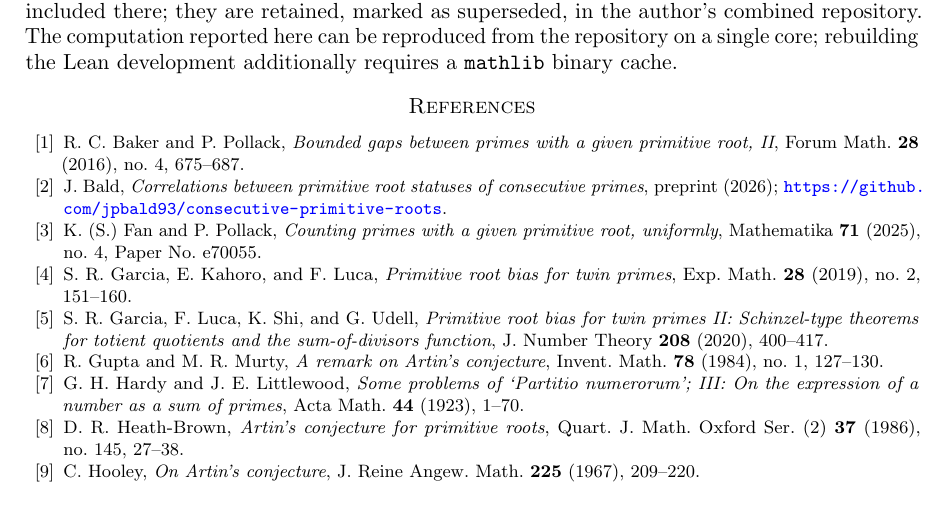
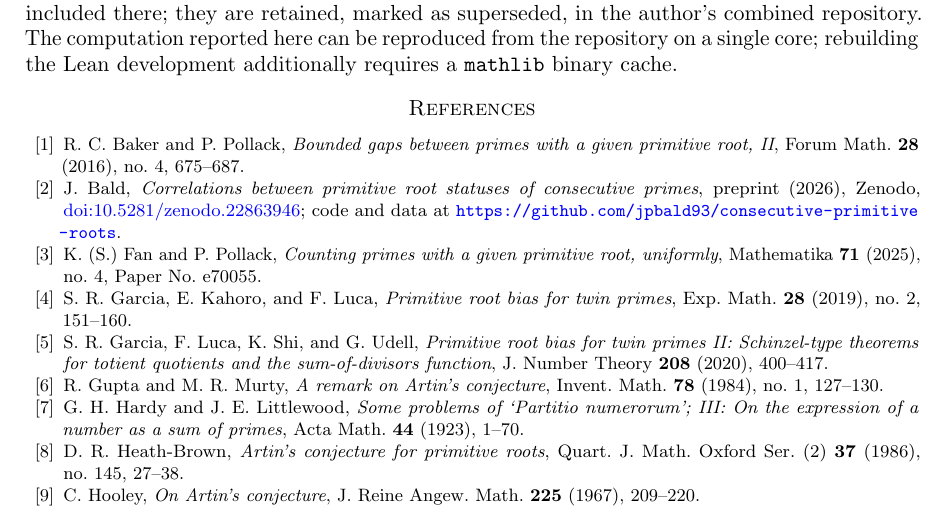
Before and after one commit to jpbald93/quadratic-exclusion-laws, a LaTeX paper (paper/multibase_exclusion.tex): part of page 22 of 23, cut so that both start at the same text. Compiled offline with pdfLaTeX.

Commit message:
Cite Paper 1 by its Zenodo DOI
Paper 1 is deposited: 10.5281/zenodo.22863946. The companion citation now
carries that DOI instead of a bare repository URL. This is the concept DOI,
which always resolves to the latest version, rather than a version-specific
one; confirmed against DataCite, which lists three versions under it.

Adding the DOI introduced two underfull boxes in the bibliography. The cause
was not the DOI but the unbreakable GitHub URL beside it; xurl fixes it, the
same remedy Paper 3 needed for the same reason. Back to 0 bad boxes.

23 pages, 0 bad boxes, 0 undefined references; submission set rebuilt, DOI
verified in both the text layer and the embedded hyperlink annotation,
anonymous PDF still clean.

```diff
--- a/paper/multibase_exclusion.tex
+++ b/paper/multibase_exclusion.tex
@@ -5,6 +5,7 @@
 \usepackage{booktabs}
 \usepackage[colorlinks=true,linkcolor=blue,citecolor=blue,urlcolor=blue]{hyperref}
 \usepackage{microtype}
+\usepackage{xurl}
 \raggedbottom
 
 \theoremstyle{plain}
@@ -1639,7 +1640,9 @@ Forum Math. \textbf{28} (2016), no.~4, 675--687.
 \bibitem{BaldConsecutive}
 J.~Bald,
 \emph{Correlations between primitive root statuses of consecutive primes},
-preprint (2026);
+preprint (2026), Zenodo,
+\href{https://doi.org/10.5281/zenodo.22863946}{doi:10.5281/zenodo.22863946};
+code and data at
 \url{https://github.com/jpbald93/consecutive-primitive-roots}.
 
 \bibitem{FanPollack2025}
```
Also changed, not shown: paper/multibase_exclusion.pdf.
